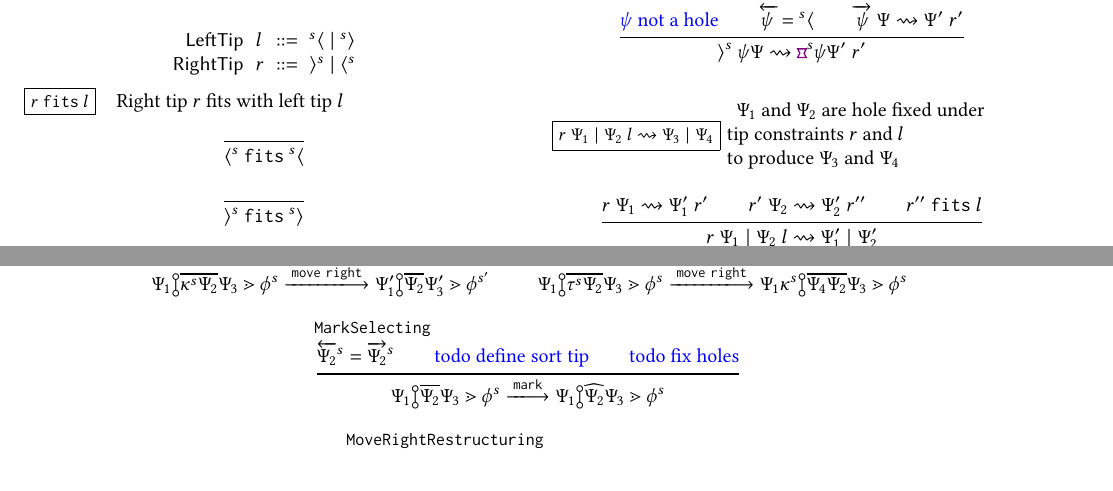
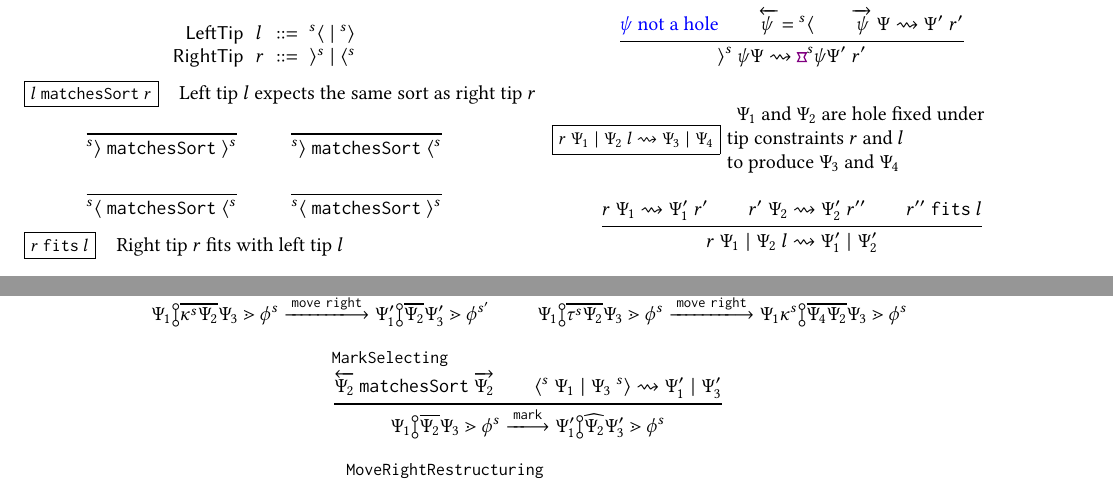
Before and after one commit to dm0n3y/prelim-paper, a LaTeX paper (prelim-paper.tex, which reads action-judgment.tex, macros.tex, tip-syntax.tex): two parts of pages 4 and 5 of 6, joined at a grey line, cut so that both start at the same text. Compiled offline with pdfLaTeX.

Commit message:
fix mark selecting rule

```diff
--- a/action-judgment.tex
+++ b/action-judgment.tex
@@ -114,16 +114,15 @@
     }
   } \\
   \inferrule[MarkSelecting]{
-    \leftSort{\selection_2} = \rightSort{\selection_2} \\
-    \text{\note{todo define sort tip}} \\
-    \text{\note{todo fix holes}}
+    \matchesSort{\leftTip{\selection_2}}{\rightTip{\selection_2}} \\
+    \fixHolesSelections{\rtipconc{s}}{\selection_1}{\selection_3}{\ltipconc{s}}{\selection'_1}{\selection'_3}
   }{
     \performAction{
       \zipper{\selecting{\selection_1}{\selection_2}{\selection_3}}{\tfrelem^s}
     }{
       \actionlit{mark}
     }{
-      \zipper{\restructuring{\selection_1}{\selection_2}{\selection_3}}{\tfrelem^s}
+      \zipper{\restructuring{\selection'_1}{\selection_2}{\selection'_3}}{\tfrelem^s}
     }
   } \\
   \inferrule[MoveRightRestructuring]{
--- a/macros.tex
+++ b/macros.tex
@@ -100,6 +100,7 @@
 \newcommand{\rtipconv}[1]{\rangle^{#1}}
 \newcommand{\rtipconc}[1]{\langle^{#1}}
 
+\newcommand{\matchesSort}[2]{#1~\texttt{matchesSort}~#2}
 \newcommand{\fits}[2]{#1~\texttt{fits}~#2}
 
 \newcommand{\fixHolesSelection}[4]{#1~#2\rightsquigarrow#3~#4}
--- a/tip-syntax.tex
+++ b/tip-syntax.tex
@@ -5,6 +5,30 @@
       \mathsf{LeftTip} & \lTip & ::= & \ltipconv{s} ~\vert~ \ltipconc{s} \\
       \mathsf{RightTip} & \rTip & ::= & \rtipconv{s} ~\vert~ \rtipconc{s}
   \end{array}\]
+
+  \judgbox{
+    \matchesSort{\lTip}{\rTip}
+  }{
+    Left tip $\lTip$ expects the same sort as right tip $\rTip$
+  }
+  \begin{mathpar}
+    \inferrule[]{
+    }{
+      \matchesSort{\ltipconc{s}}{\rtipconv{s}}
+    } \ \ \ \ \ \ \ \ \ \
+    \inferrule[]{
+    }{
+      \matchesSort{\ltipconc{s}}{\rtipconc{s}}
+    } \\
+    \inferrule[]{
+    }{
+      \matchesSort{\ltipconv{s}}{\rtipconc{s}}
+    } \ \ \ \ \ \ \ \ \ \
+    \inferrule[]{
+    }{
+      \matchesSort{\ltipconv{s}}{\rtipconv{s}}
+    }
+  \end{mathpar}
 
   \judgbox{
     \fits{\rTip}{\lTip}
```
